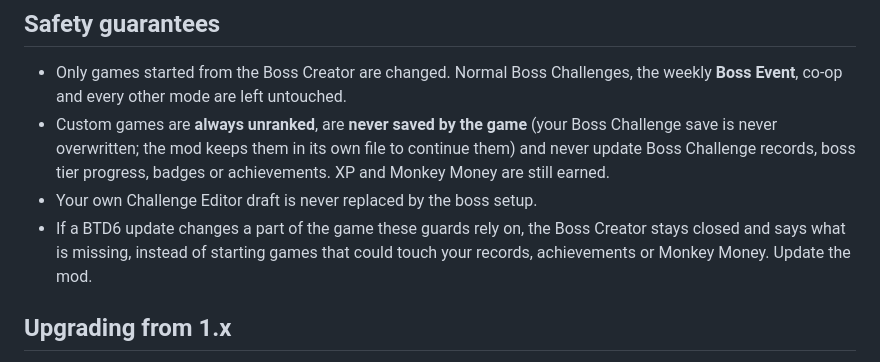
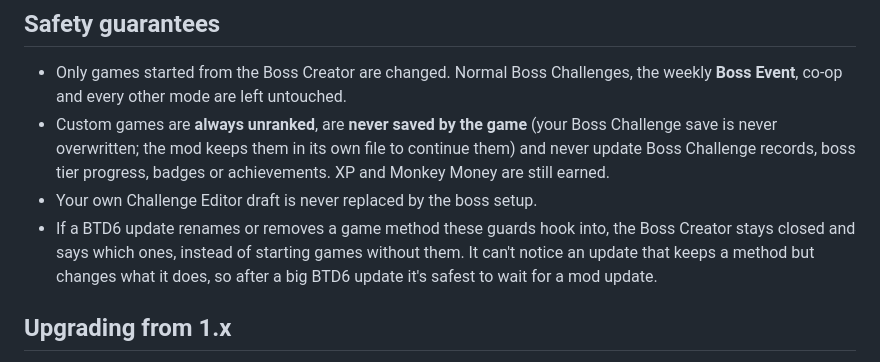
Before and after one commit to pedersebastian/CustomBossChallenge, a Markdown page: README.md, the part around the change. Rendered like a GitHub page.

Commit message:
Don't overpromise what the update check catches
It notices patched methods that were renamed or removed, not changes to
what a method does.

Co-Authored-By: Claude Opus 5.5 <noreply@anthropic.com>

```diff
--- a/README.md
+++ b/README.md
@@ -158,8 +158,9 @@ Game modes without boss support (Deflation and Apopalypse) can't be played as a
   overwritten; the mod keeps them in its own file to continue them) and never
   update Boss Challenge records, boss tier progress, badges or achievements. XP and Monkey Money are still earned.
 - Your own Challenge Editor draft is never replaced by the boss setup.
-- If a BTD6 update changes a part of the game these guards rely on, the Boss Creator stays closed and says what is
-  missing, instead of starting games that could touch your records, achievements or Monkey Money. Update the mod.
+- If a BTD6 update renames or removes a game method these guards hook into, the Boss Creator stays closed and says
+  which ones, instead of starting games without them. It can't notice an update that keeps a method but changes what
+  it does, so after a big BTD6 update it's safest to wait for a mod update.
 
 ## Upgrading from 1.x
 
```
